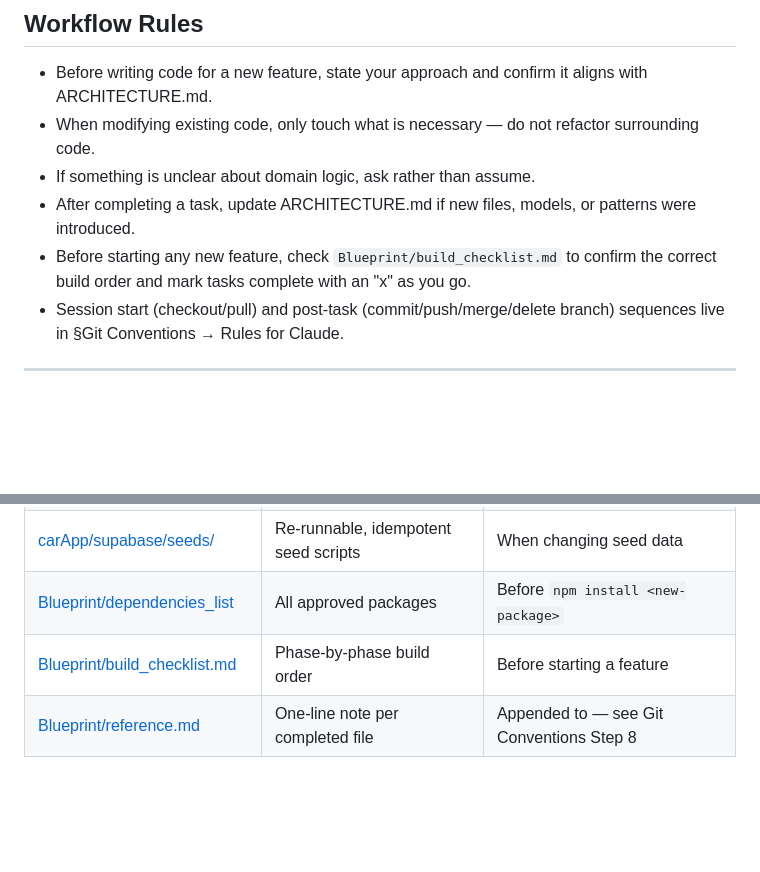
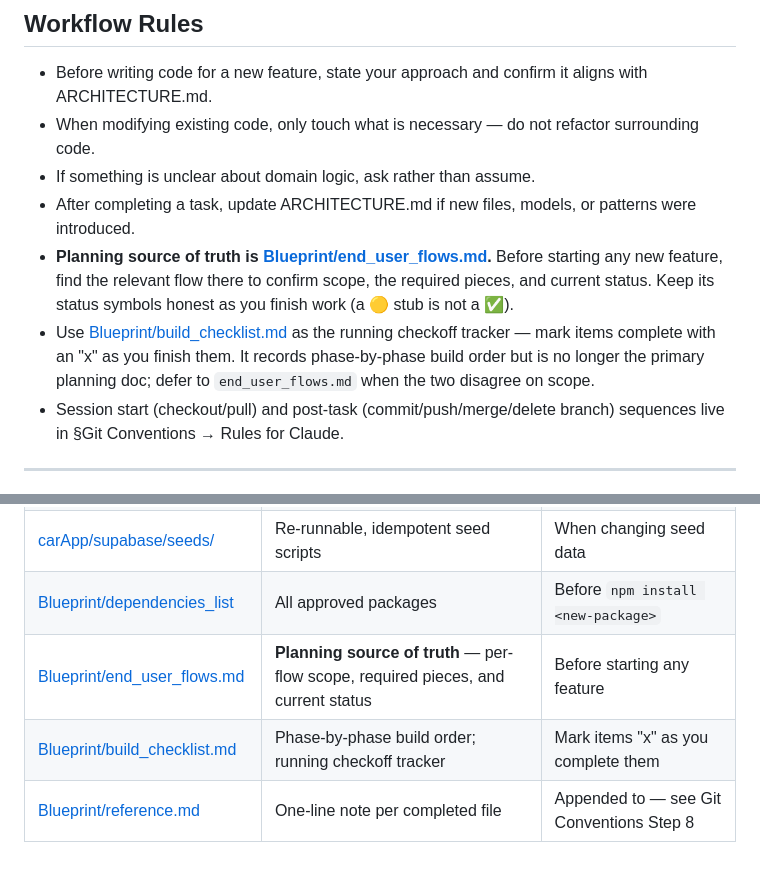
Before and after one commit to EM-T-Shells/CarApp, a Markdown page: CLAUDE.md, 2 parts joined by grey strips. Rendered like a GitHub page; blank space fills up the shorter version.

Commit message:
updated todos

```diff
--- a/CLAUDE.md
+++ b/CLAUDE.md
@@ -385,7 +385,8 @@ Examples:
 - When modifying existing code, only touch what is necessary — do not refactor surrounding code.
 - If something is unclear about domain logic, ask rather than assume.
 - After completing a task, update ARCHITECTURE.md if new files, models, or patterns were introduced.
-- Before starting any new feature, check `Blueprint/build_checklist.md` to confirm the correct build order and mark tasks complete with an "x" as you go.
+- **Planning source of truth is [Blueprint/end_user_flows.md](Blueprint/end_user_flows.md).** Before starting any new feature, find the relevant flow there to confirm scope, the required pieces, and current status. Keep its status symbols honest as you finish work (a 🟡 stub is not a ✅).
+- Use [Blueprint/build_checklist.md](Blueprint/build_checklist.md) as the running checkoff tracker — mark items complete with an "x" as you finish them. It records phase-by-phase build order but is no longer the primary planning doc; defer to `end_user_flows.md` when the two disagree on scope.
 - Session start (checkout/pull) and post-task (commit/push/merge/delete branch) sequences live in §Git Conventions → Rules for Claude.
 
 ---
@@ -398,5 +399,6 @@ Examples:
 | [carApp/supabase/schema.sql](carApp/supabase/schema.sql) | Schema + RLS policies + initial seeds | Before any DB query or mutation |
 | [carApp/supabase/seeds/](carApp/supabase/seeds/) | Re-runnable, idempotent seed scripts | When changing seed data |
 | [Blueprint/dependencies_list](Blueprint/dependencies_list) | All approved packages | Before `npm install <new-package>` |
-| [Blueprint/build_checklist.md](Blueprint/build_checklist.md) | Phase-by-phase build order | Before starting a feature |
+| [Blueprint/end_user_flows.md](Blueprint/end_user_flows.md) | **Planning source of truth** — per-flow scope, required pieces, and current status | Before starting any feature |
+| [Blueprint/build_checklist.md](Blueprint/build_checklist.md) | Phase-by-phase build order; running checkoff tracker | Mark items "x" as you complete them |
 | [Blueprint/reference.md](Blueprint/reference.md) | One-line note per completed file | Appended to — see Git Conventions Step 8 |
```
